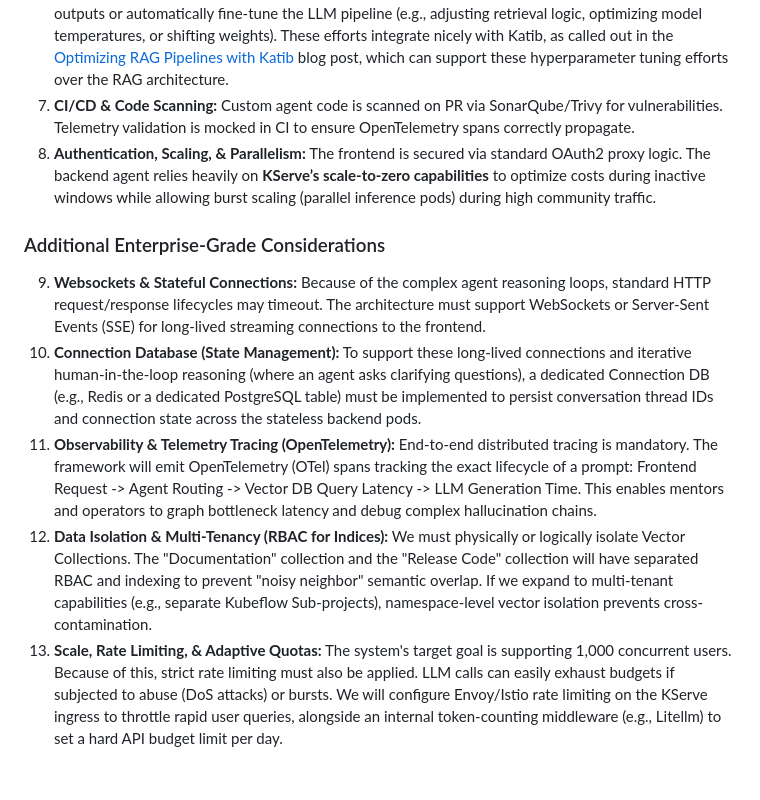
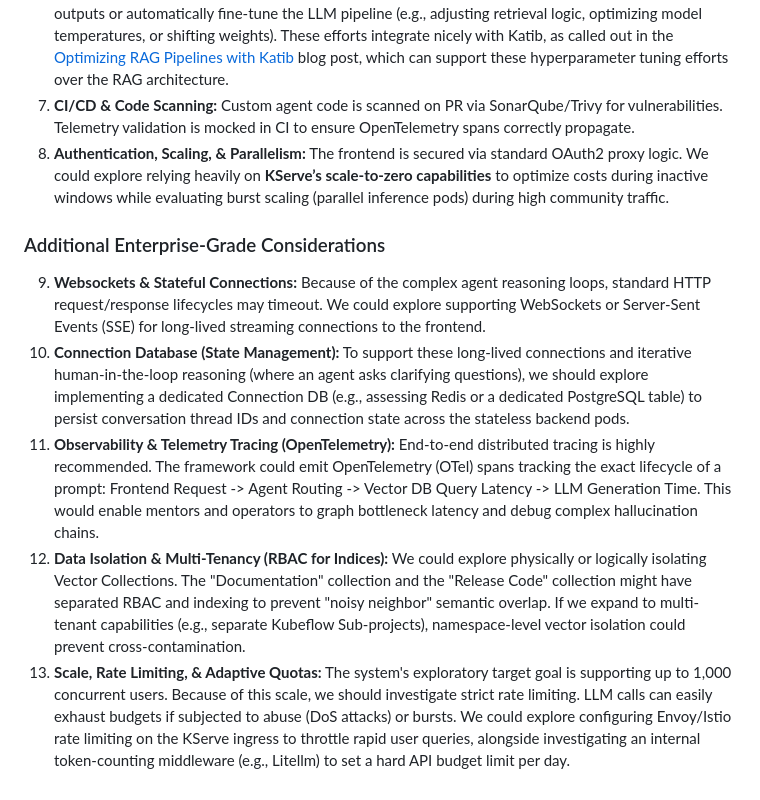
Before and after one commit to kubeflow/docs-agent, a Markdown page: gsoc2026_agentic_rag.md, the part around the change. Rendered like a GitHub page.

Commit message:
docs: Soften architecture language to favor exploration over prescription
Signed-off-by: chasecadet <christensenc3526@gmail.com>

```diff
--- a/gsoc2026_agentic_rag.md
+++ b/gsoc2026_agentic_rag.md
@@ -104,11 +104,11 @@ To ensure this serves as an enterprise reference architecture, the stack is fort
 5.  **RetryLogic:** Robust retry logic is a must for all tools. The agent implements exponential backoff with jitter for Vector DB retrievals and LLM API timeouts. If tools strictly fail, the agent is configured to transparently degrade, informing the user that "Live code context is currently unreachable."
 6.  **Feedback Loops & Golden Datasets:** The frontend UI must require a feedback loop (e.g., thumbs up/down mechanism) and ensure all inputs and outputs are logged. If a user sees a bad response, this explicit feedback is extremely important because it allows us to systematically test and optimize the system for robustness. A server-side webhook collects the prompt, the traced vector context retrieved, and the agent's faulty response. This aggregated data constructs a "golden dataset" used to manually fix outputs or automatically fine-tune the LLM pipeline (e.g., adjusting retrieval logic, optimizing model temperatures, or shifting weights). These efforts integrate nicely with Katib, as called out in the [Optimizing RAG Pipelines with Katib](https://blog.kubeflow.org/katib/rag/) blog post, which can support these hyperparameter tuning efforts over the RAG architecture.
 7.  **CI/CD & Code Scanning:** Custom agent code is scanned on PR via SonarQube/Trivy for vulnerabilities. Telemetry validation is mocked in CI to ensure OpenTelemetry spans correctly propagate.
-8.  **Authentication, Scaling, & Parallelism:** The frontend is secured via standard OAuth2 proxy logic. The backend agent relies heavily on **KServe’s scale-to-zero capabilities** to optimize costs during inactive windows while allowing burst scaling (parallel inference pods) during high community traffic.
+8.  **Authentication, Scaling, & Parallelism:** The frontend is secured via standard OAuth2 proxy logic. We could explore relying heavily on **KServe’s scale-to-zero capabilities** to optimize costs during inactive windows while evaluating burst scaling (parallel inference pods) during high community traffic.
 
 ### Additional Enterprise-Grade Considerations
-9.  **Websockets & Stateful Connections:** Because of the complex agent reasoning loops, standard HTTP request/response lifecycles may timeout. The architecture must support WebSockets or Server-Sent Events (SSE) for long-lived streaming connections to the frontend.
-10. **Connection Database (State Management):** To support these long-lived connections and iterative human-in-the-loop reasoning (where an agent asks clarifying questions), a dedicated Connection DB (e.g., Redis or a dedicated PostgreSQL table) must be implemented to persist conversation thread IDs and connection state across the stateless backend pods.
-11. **Observability & Telemetry Tracing (OpenTelemetry):** End-to-end distributed tracing is mandatory. The framework will emit OpenTelemetry (OTel) spans tracking the exact lifecycle of a prompt: Frontend Request -> Agent Routing -> Vector DB Query Latency -> LLM Generation Time. This enables mentors and operators to graph bottleneck latency and debug complex hallucination chains.
-12. **Data Isolation & Multi-Tenancy (RBAC for Indices):** We must physically or logically isolate Vector Collections. The "Documentation" collection and the "Release Code" collection will have separated RBAC and indexing to prevent "noisy neighbor" semantic overlap. If we expand to multi-tenant capabilities (e.g., separate Kubeflow Sub-projects), namespace-level vector isolation prevents cross-contamination.
-13. **Scale, Rate Limiting, & Adaptive Quotas:** The system's target goal is supporting 1,000 concurrent users. Because of this, strict rate limiting must also be applied. LLM calls can easily exhaust budgets if subjected to abuse (DoS attacks) or bursts. We will configure Envoy/Istio rate limiting on the KServe ingress to throttle rapid user queries, alongside an internal token-counting middleware (e.g., Litellm) to set a hard API budget limit per day.
+9.  **Websockets & Stateful Connections:** Because of the complex agent reasoning loops, standard HTTP request/response lifecycles may timeout. We could explore supporting WebSockets or Server-Sent Events (SSE) for long-lived streaming connections to the frontend.
+10. **Connection Database (State Management):** To support these long-lived connections and iterative human-in-the-loop reasoning (where an agent asks clarifying questions), we should explore implementing a dedicated Connection DB (e.g., assessing Redis or a dedicated PostgreSQL table) to persist conversation thread IDs and connection state across the stateless backend pods.
+11. **Observability & Telemetry Tracing (OpenTelemetry):** End-to-end distributed tracing is highly recommended. The framework could emit OpenTelemetry (OTel) spans tracking the exact lifecycle of a prompt: Frontend Request -> Agent Routing -> Vector DB Query Latency -> LLM Generation Time. This would enable mentors and operators to graph bottleneck latency and debug complex hallucination chains.
+12. **Data Isolation & Multi-Tenancy (RBAC for Indices):** We could explore physically or logically isolating Vector Collections. The "Documentation" collection and the "Release Code" collection might have separated RBAC and indexing to prevent "noisy neighbor" semantic overlap. If we expand to multi-tenant capabilities (e.g., separate Kubeflow Sub-projects), namespace-level vector isolation could prevent cross-contamination.
+13. **Scale, Rate Limiting, & Adaptive Quotas:** The system's exploratory target goal is supporting up to 1,000 concurrent users. Because of this scale, we should investigate strict rate limiting. LLM calls can easily exhaust budgets if subjected to abuse (DoS attacks) or bursts. We could explore configuring Envoy/Istio rate limiting on the KServe ingress to throttle rapid user queries, alongside investigating an internal token-counting middleware (e.g., Litellm) to set a hard API budget limit per day.
```
